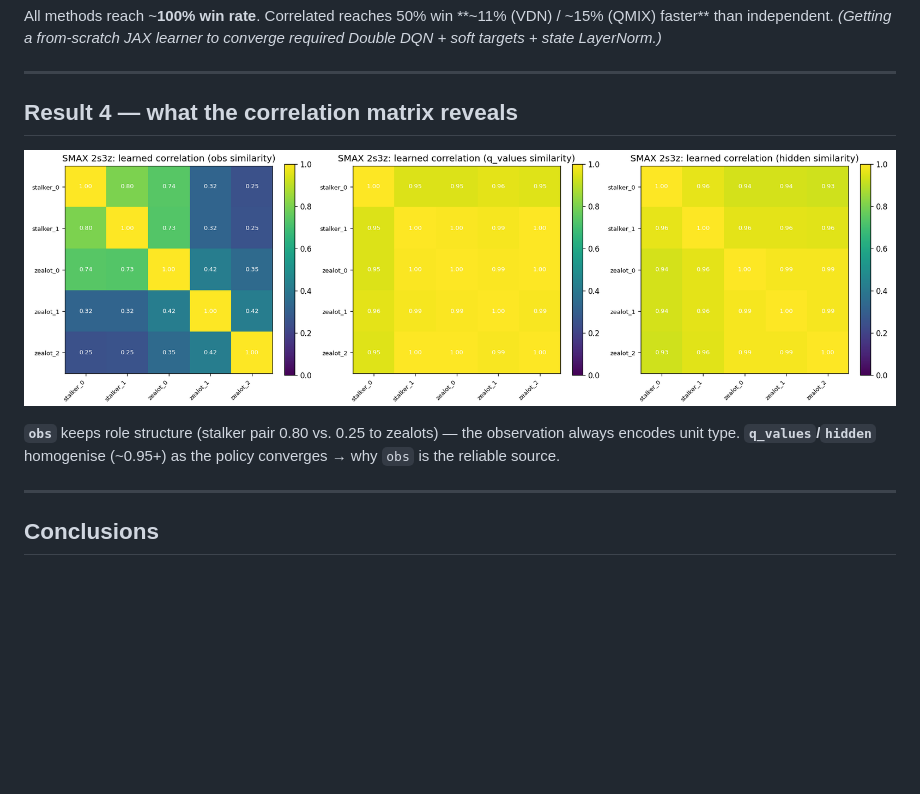
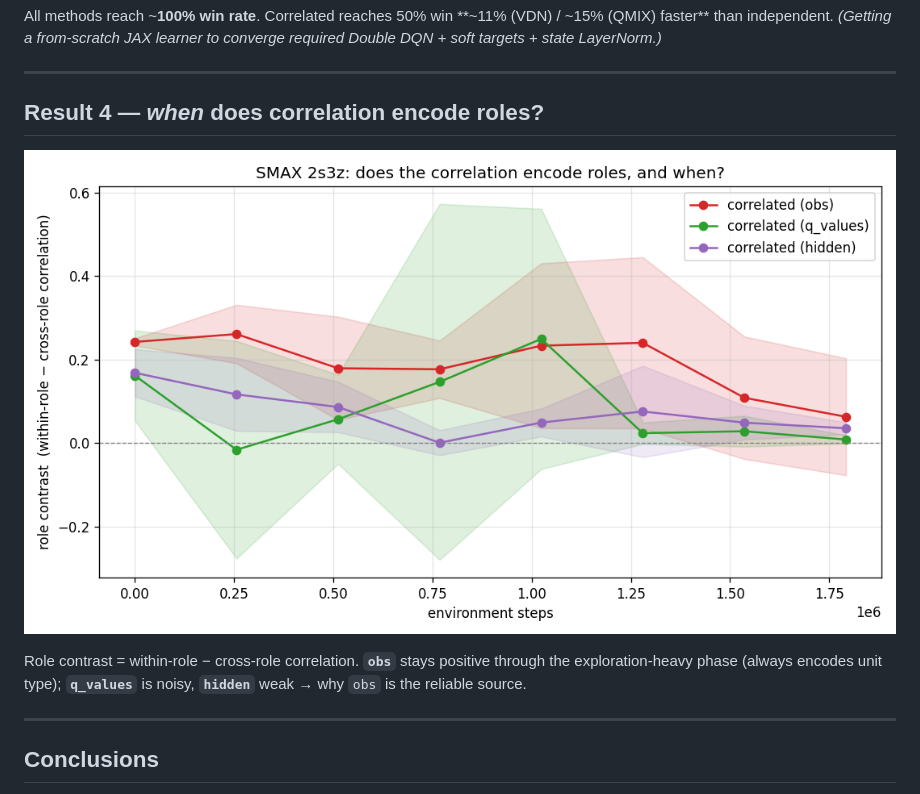
Before and after one commit to TheJakubek/MARL, a Markdown page: PRESENTATION.md, the part around the change. GitHub-like rendering; pictures changed too: plot_smax_corr_evolution.png (added); blank space fills up the shorter version.

```diff
--- a/PRESENTATION.md
+++ b/PRESENTATION.md
@@ -100,13 +100,13 @@ converge required Double DQN + soft targets + state LayerNorm.)*
 
 ---
 
-## Result 4 — what the correlation matrix reveals
+## Result 4 — *when* does correlation encode roles?
 
-![w:880](plot_smax_corr_matrix.png)
+![w:620](plot_smax_corr_evolution.png)
 
-**`obs`** keeps role structure (stalker pair 0.80 vs. 0.25 to zealots) — the
-observation always encodes unit type. **`q_values`/`hidden`** homogenise
-(~0.95+) as the policy converges → why `obs` is the reliable source.
+Role contrast = within-role − cross-role correlation. **`obs`** stays positive
+through the exploration-heavy phase (always encodes unit type); **`q_values`**
+is noisy, **`hidden`** weak → why `obs` is the reliable source.
 
 ---
 
```
Also changed, not shown: REPORT.md (+46 -21 lines), 2 other files.
